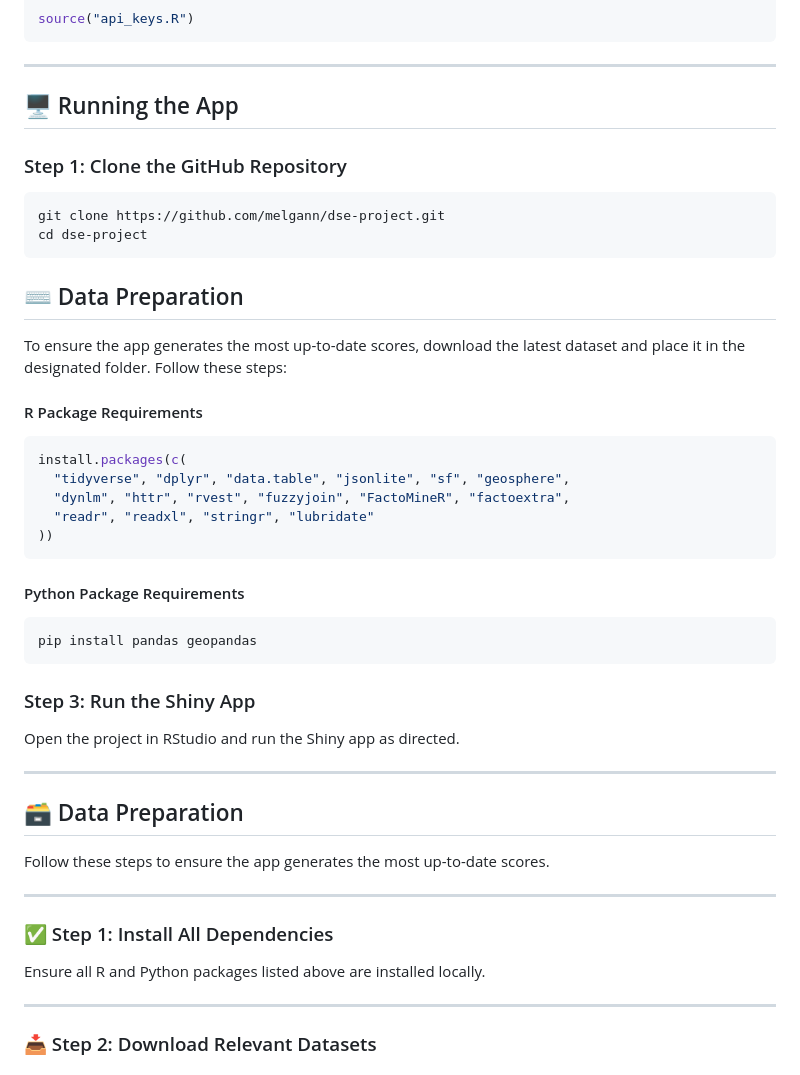
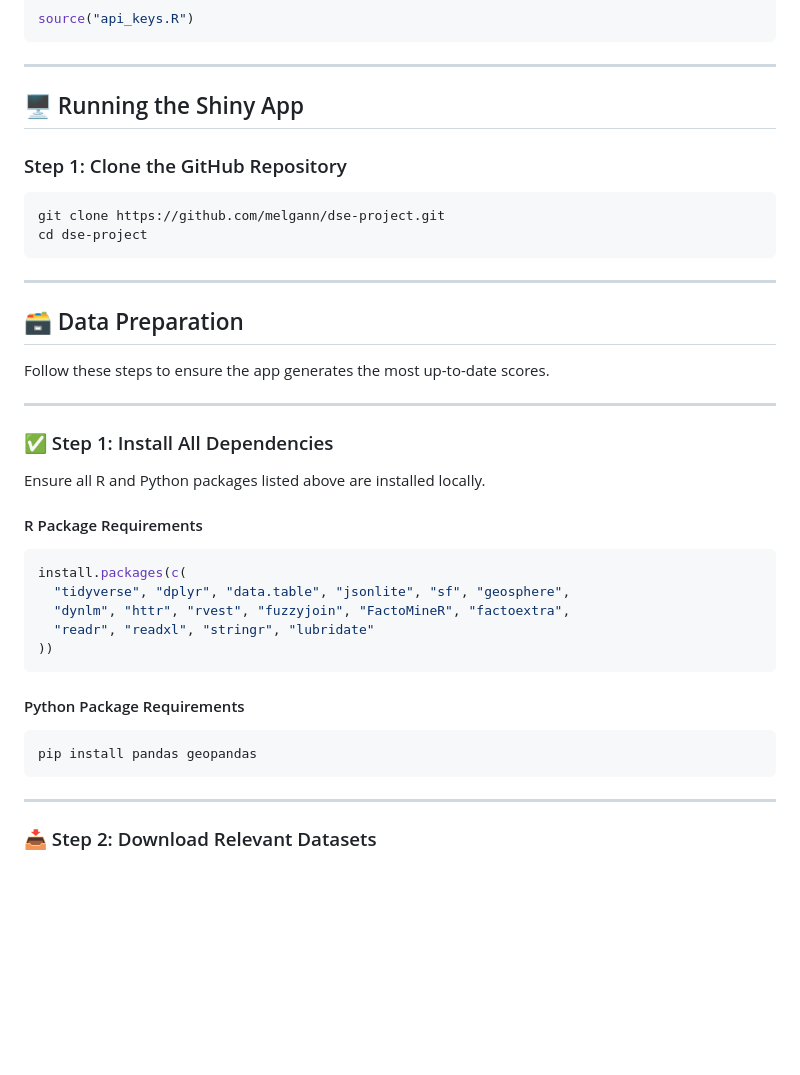
Before and after one commit to melgann/dse-project, a Markdown page: README.md, the part around the change. Rendered like a GitHub page; blank space fills up the shorter version.

````diff
--- a/README.md
+++ b/README.md
@@ -21,7 +21,7 @@ source("api_keys.R")
 
 ---
 
-## 🖥️ Running the App
+## 🖥️ Running the Shiny App
 
 ### Step 1: Clone the GitHub Repository
 
@@ -29,10 +29,18 @@ source("api_keys.R")
 git clone https://github.com/melgann/dse-project.git
 cd dse-project
 ```
-## ⌨️ Data Preparation
 
-To ensure the app generates the most up-to-date scores, download the latest dataset and place it in the designated folder. Follow these steps:
+---
 
+## 🗃️ Data Preparation
+
+Follow these steps to ensure the app generates the most up-to-date scores.
+
+---
+
+### ✅ Step 1: Install All Dependencies
+
+Ensure all R and Python packages listed above are installed locally.
 #### R Package Requirements
 
 ```r
@@ -48,22 +56,6 @@ install.packages(c(
 ```bash
 pip install pandas geopandas
 ```
-
-### Step 3: Run the Shiny App
-
-Open the project in RStudio and run the Shiny app as directed.
-
----
-
-## 🗃️ Data Preparation
-
-Follow these steps to ensure the app generates the most up-to-date scores.
-
----
-
-### ✅ Step 1: Install All Dependencies
-
-Ensure all R and Python packages listed above are installed locally.
 
 ---
 
````
